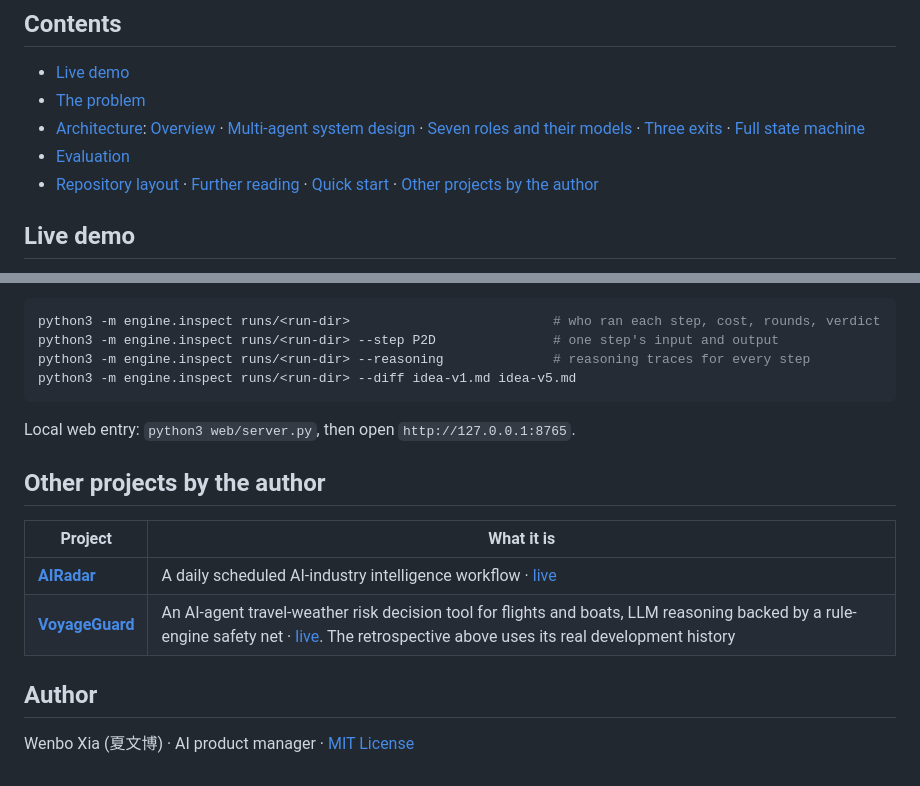
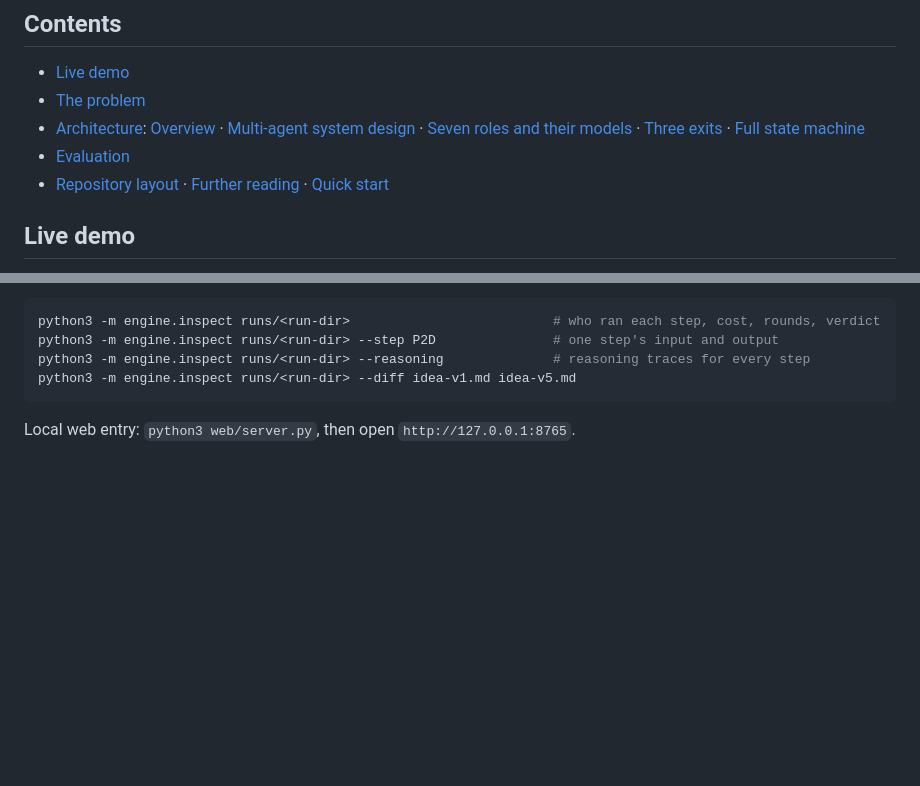
Before and after one commit to wenboxia/liangyi, a Markdown page: README.en.md, 2 parts joined by grey strips. Drawn GitHub-style; blank space fills up the shorter version.

````diff
--- a/README.en.md
+++ b/README.en.md
@@ -44,7 +44,7 @@ One product idea in; one proposal out, after four independent critiques. Seven r
 - [The problem](#the-problem)
 - [Architecture](#architecture): [Overview](#overview) · [Multi-agent system design](#multi-agent-system-design) · [Seven roles and their models](#seven-roles-and-their-models) · [Three exits](#three-exits) · [Full state machine](#full-state-machine)
 - [Evaluation](#evaluation)
-- [Repository layout](#repository-layout) · [Further reading](#further-reading) · [Quick start](#quick-start) · [Other projects by the author](#other-projects-by-the-author)
+- [Repository layout](#repository-layout) · [Further reading](#further-reading) · [Quick start](#quick-start)
 
 ## Live demo
 
@@ -219,14 +219,3 @@ python3 -m engine.inspect runs/<run-dir> --diff idea-v1.md idea-v5.md
 ```
 
 Local web entry: `python3 web/server.py`, then open `http://127.0.0.1:8765`.
-
-## Other projects by the author
-
-| Project | What it is |
-| --- | --- |
-| [**AIRadar**](https://github.com/wenboxia/airadar) | A daily scheduled AI-industry intelligence workflow · [live](https://wenboxia.github.io/airadar/) |
-| [**VoyageGuard**](https://github.com/wenboxia/VoyageGuard) | An AI-agent travel-weather risk decision tool for flights and boats, LLM reasoning backed by a rule-engine safety net · [live](https://voyageguard-two.vercel.app). The retrospective above uses its real development history |
-
-## Author
-
-Wenbo Xia (夏文博) · AI product manager · [MIT License](LICENSE)
````
Also changed, not shown: README.md (+1 -12 lines).
